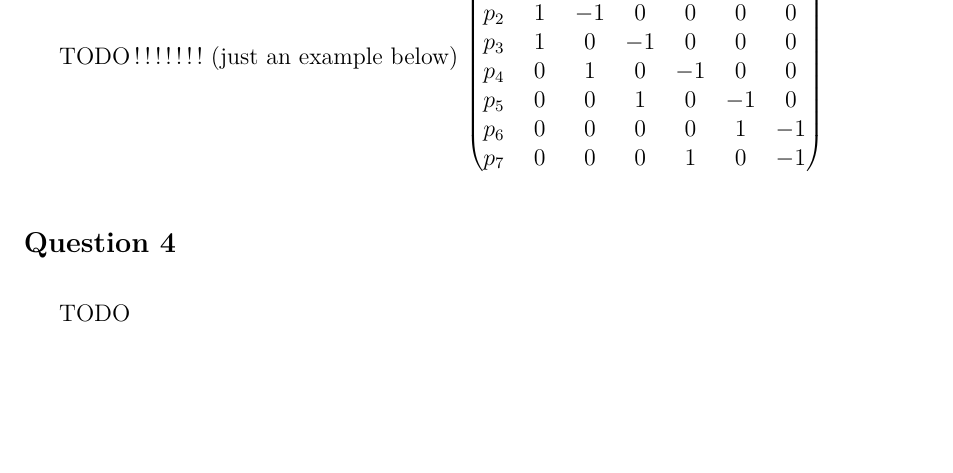
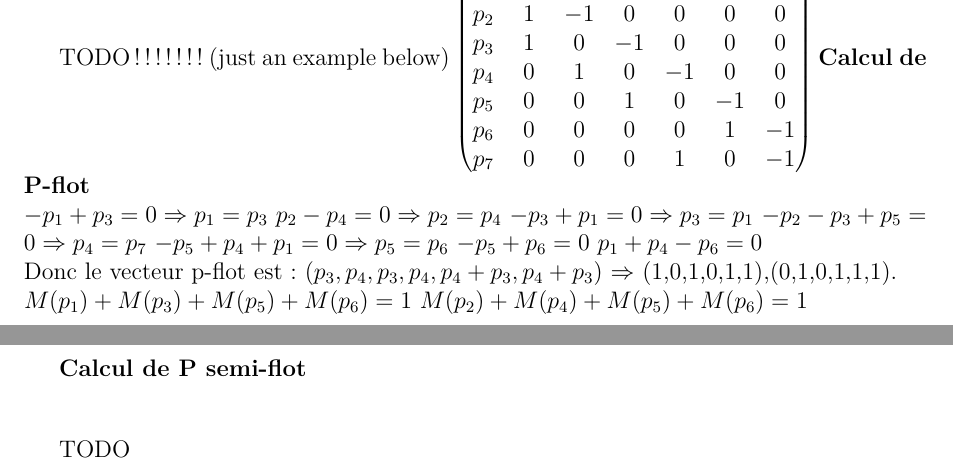
Before and after one commit to sabouazz/projetPetriAmalWillSab, a LaTeX document (rapportPetri.tex, which reads exo2.tex): part of page 5 of 10 before the commit and two parts of pages 5 and 6 of 11 after it, the two joined at a grey line, cut so that both start at the same text, the shorter picture padded with empty space. Compiled offline with pdfLaTeX.

Commit message:
calcul p flots ex2

```diff
--- a/exo2.tex
+++ b/exo2.tex
@@ -113,6 +113,19 @@ p_5&0&0&1&0&-1&0 \\
 p_6&0&0&0&0&1&-1 \\
 p_7&0&0&0&1&0&-1
 \end{pmatrix}$
+\textbf{Calcul de P-flot}\\
+$-p_1 + p_3=0 \Rightarrow p_1=p_3$
+$p_2 - p_4=0 \Rightarrow p_2=p_4$
+$-p_3 + p_1=0 \Rightarrow p_3=p_1$
+$-p_2 - p_3 + p_5=0 \Rightarrow p_4=p_7$
+$-p_5 + p_4 + p_1=0 \Rightarrow p_5=p_6$
+$-p_5 + p_6=0$
+$ p_1 + p_4 - p_6=0$\\
+Donc le vecteur p-flot est~: ($p_3,p_4,p_3,p_4,p_4 + p_3,p_4 + p_3$) $\Rightarrow$ (1,0,1,0,1,1),(0,1,0,1,1,1).\\
+$M(p_1)+M(p_3)+M(p_5)+M(p_6)=1$
+$M(p_2)+M(p_4)+M(p_5)+M(p_6)=1$
 \subsection*{Question 4}
+\textbf{Calcul de P semi-flot}\\
+
 
 TODO
```
